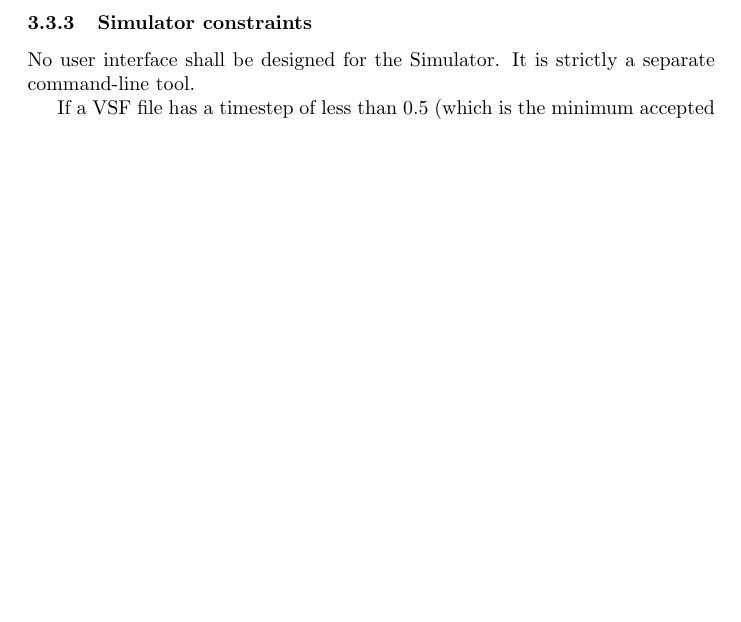
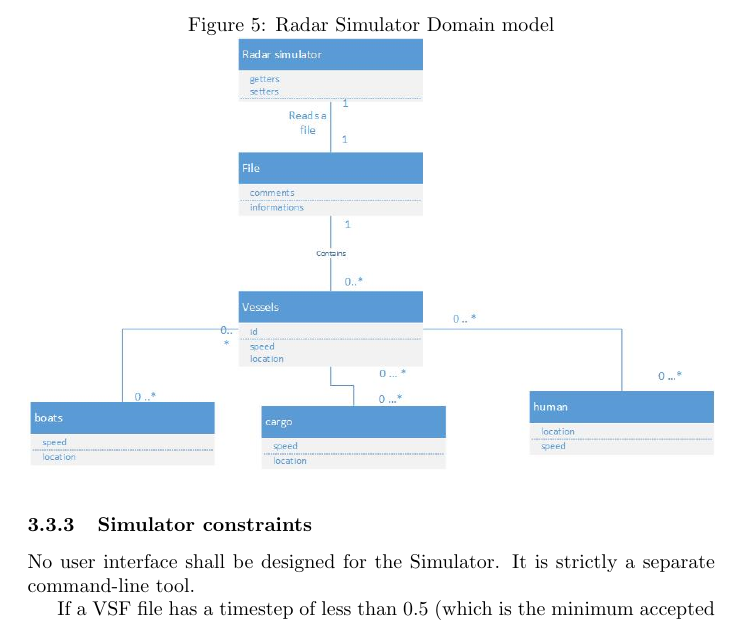
Before and after one commit to pmlt/comp354, a LaTeX document (docs/reqspecs/reqspecs.tex): part of page 10 of 12 before the commit and part of page 10 of 13 after it, cut at the place of the change, the shorter picture padded with empty space. Compiled offline with pdfLaTeX.

Commit message:
Add domain model diagram for simulator

```diff
--- a/docs/reqspecs/reqspecs.tex
+++ b/docs/reqspecs/reqspecs.tex
@@ -78,6 +78,11 @@ The format of the file is that of a standard VSF file. The description of the fo
 \begin{figure}[h]
 \caption{VMS Domain Model Diagram}
 \includegraphics[width=\linewidth]{domain-model.eps}
+\end{figure}
+
+\begin{figure}[h]
+\caption{Radar Simulator Domain model}
+\includegraphics[width=\linewidth]{DMusecase}
 \end{figure}
 
 \subsection{Constraints} % Status: Satisfactory, but can keep adding as they are thought up.
```
